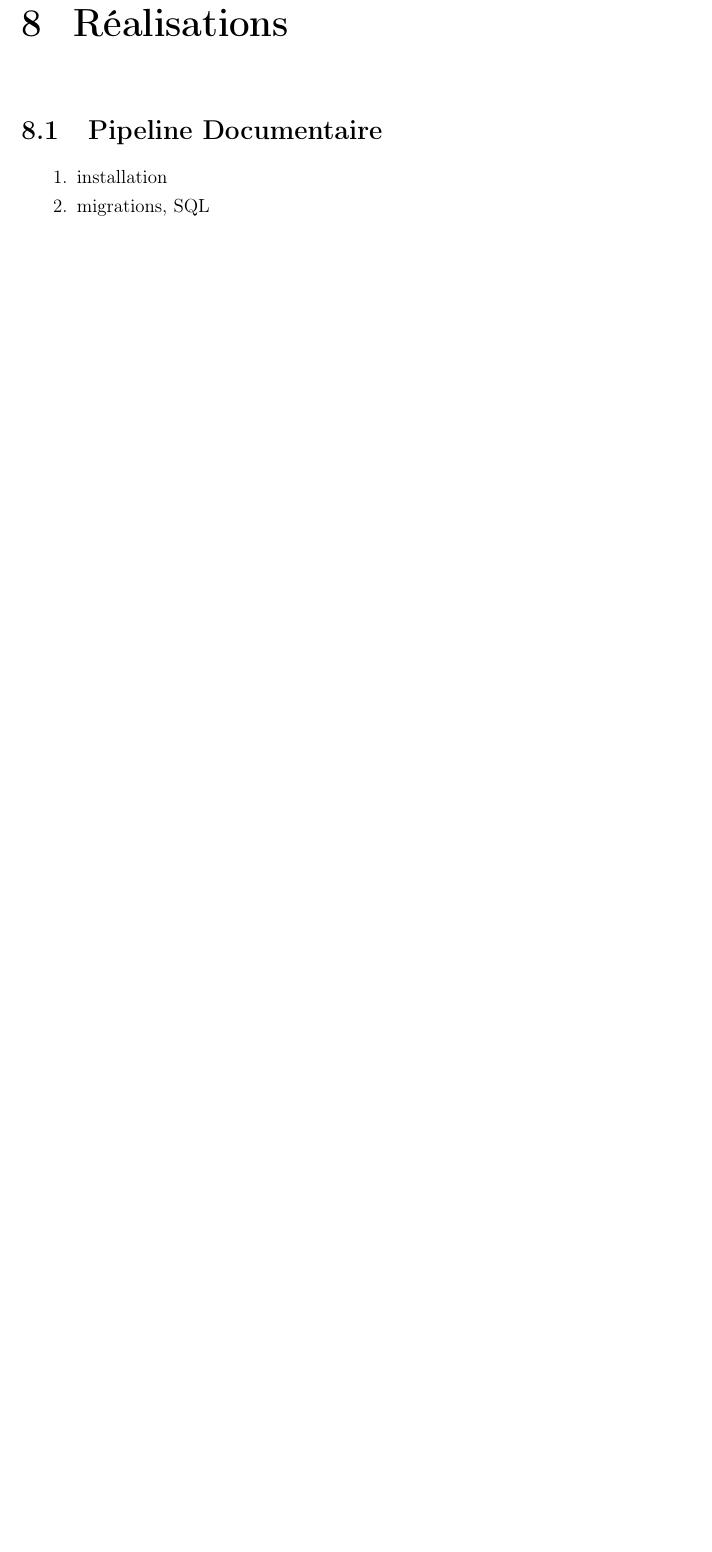
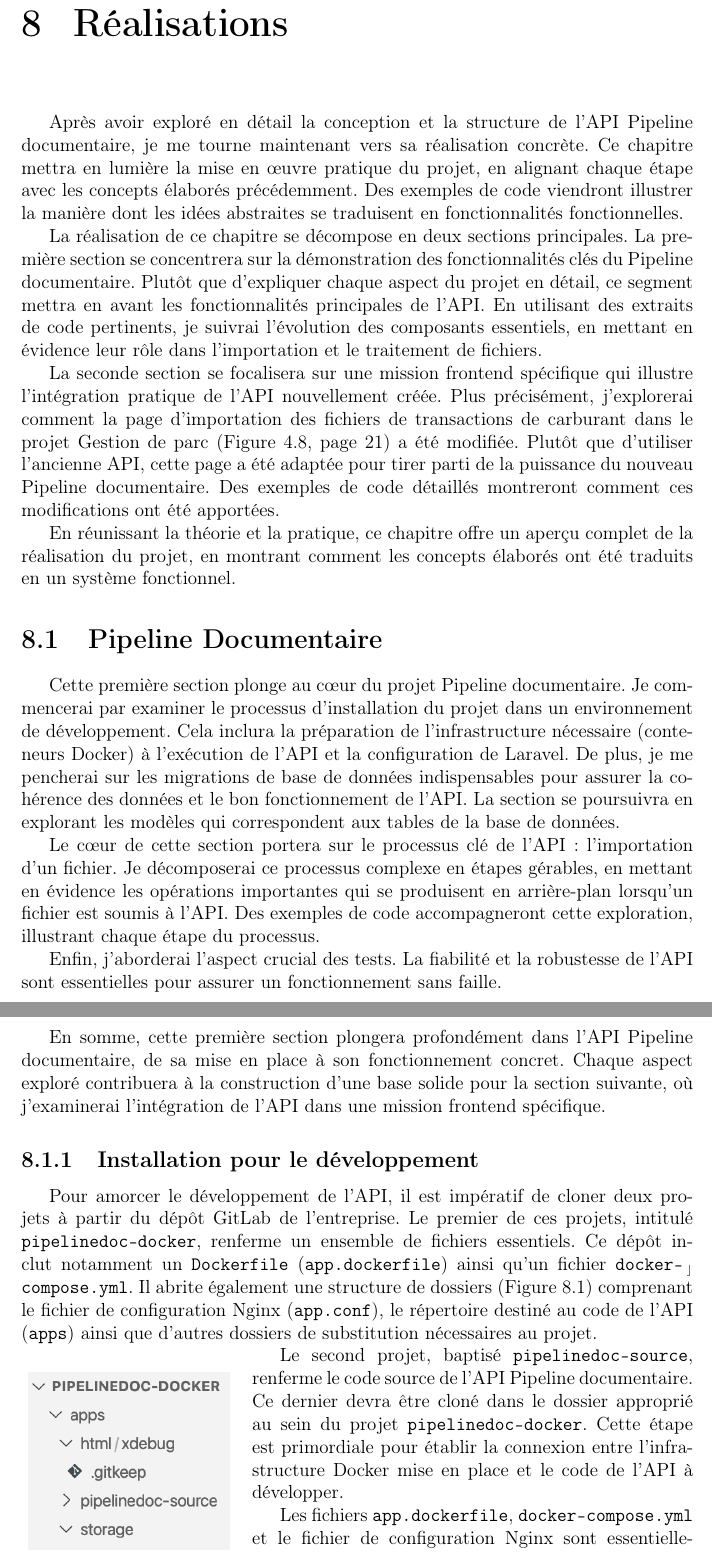
Before and after one commit to schcsaba/cda-dossier, a LaTeX thesis (main.tex, which reads installation-development.tex, migrations.tex, pipeline-documentaire.tex): part of page 38 of 49 before the commit and two parts of pages 38 and 39 of 51 after it, the two joined at a grey line, cut so that both start at the same text, the shorter picture padded with empty space. Compiled offline with pdfLaTeX.

Commit message:
start chapter Réalisations

```diff
--- /dev/null
+++ b/installation-development.tex
@@ -0,0 +1,3 @@
+\subsection{Installation pour le développement}
+
+Pour amorcer le développement de l'API, il est impératif de cloner deux projets à partir du dépôt GitLab de l'entreprise. Le premier de ces projets, intitulé \Verb|pipelinedoc-docker|, renferme un ensemble de fichiers essentiels. Ce dépôt inclut notamment un \Verb|Dockerfile| (\Verb|app.dockerfile|) ainsi qu'un fichier \Verb|docker-compose.yml|. Il abrite également une structure de dossiers (Figure~\ref{fig:pipelinedoc-docker-folders}) comprenant le fichier de configuration Nginx (\Verb|app.conf|), le répertoire destiné au code de l'API (\Verb|apps|) ainsi que d'autres dossiers de substitution nécessaires au projet.
@@ -0,0 +9,10 @@
+    \label{fig:pipelinedoc-docker-folders}
+\end{wrapfigure}
+
+Le second projet, baptisé \Verb|pipelinedoc-source|, renferme le code source de l'API Pipeline documentaire. Ce dernier devra être cloné dans le dossier approprié au sein du projet \Verb|pipelinedoc-docker|. Cette étape est primordiale pour établir la connexion entre l'infrastructure Docker mise en place et le code de l'API à développer.
+
+Les fichiers \Verb|app.dockerfile|, \Verb|docker-compose.yml| et le fichier de configuration Nginx sont essentiellement les mêmes que les fichiers présentés pour la production (Code source~\ref{code:dockerfile-prod}, page~\pageref{code:dockerfile-prod}; Code source~\ref{code:docker-compose-prod}, page~\pageref{code:docker-compose-prod}; Code source~\ref{code:nginx-conf-prod}, page~\pageref{code:nginx-conf-prod}). Cependant, bien qu'ils soient plus simples, ils ne contiennent pas toutes les instructions présentes dans ces fichiers.
+
+Dès que les deux projets sont clonés, les conteneurs Docker peuvent être démarrés avec la commande suivante : \Verb|docker compose up|. Ensuite, le développeur doit créer le fichier \Verb|.env| pour le projet, contenant toutes les variables environnementales nécessaires, telles que les détails des connexions à la base de données, les URL et les jetons vers d'autres services, ainsi que d'autres paramètres de configuration. L'étape suivante consiste à installer les dépendances avec la commande \Verb|composer install| et à les mettre à jour avec la commande \Verb|composer update|. Ces commandes utilisent le fichier \Verb|composer.json| pour installer et mettre à jour les dépendances répertoriées avec leurs numéros de version. Ce projet inclut non seulement des dépendances publiques, mais également des dépendances développées et maintenues par l'entreprise dans son propre dépôt privé. Ces paquets privés sont ce que l'on appelle les \foreignquote{french}{cores}, comme nous l'avons mentionné précédemment (Figure~\ref{fig:architecture}, page~\pageref{fig:architecture}; Sous-section~\ref{subsec:cores}, page~\pageref{subsec:cores}).
+
+Il reste encore trois petites étapes pour installer et démarrer complètement le projet : il faut lancer la commande \Verb|php artisan migrate:install|\footnote{Artisan est l'outil de ligne de commande intégré de Laravel, permettant d'effectuer diverses tâches liées au développement et à la gestion de projets Laravel.} pour créer la table \Verb|migrations| dans la base de données. Ensuite, il faut exécuter la commande \Verb|php artisan migrate| pour créer les tables nécessaires au projet, qui sont définies dans les fichiers de migration situés dans le dossier \Verb|database/migrations| du projet Laravel. Enfin, il faut utiliser la commande \Verb|php artisan queue:listen|\footnote{Ces commandes doivent bien sûr être exécutées dans le conteneur de l'application et à partir de son dossier racine.} pour démarrer la file d'attente de Laravel. À ce stade, le système est prêt à importer des fichiers et à exécuter ses autres fonctionnalités. Dans les lignes qui suivent, j'examinerai un peu plus en détail les fichiers de migration qui définissent la structure des tables de la base de données nécessaires au projet.
--- /dev/null
+++ b/migrations.tex
@@ -0,0 +1 @@
+\subsection{Migrations de la base de données}
--- /dev/null
+++ b/pipeline-documentaire.tex
@@ -0,0 +1,12 @@
+\section{Pipeline Documentaire}\label{sec:pipeline-documentaire}
+
+Cette première section plonge au cœur du projet Pipeline documentaire. Je commencerai par examiner le processus d'installation du projet dans un environnement de développement. Cela inclura la préparation de l'infrastructure nécessaire (conteneurs Docker) à l'exécution de l'API et la configuration de Laravel. De plus, je me pencherai sur les migrations de base de données indispensables pour assurer la cohérence des données et le bon fonctionnement de l'API. La section se poursuivra en explorant les modèles qui correspondent aux tables de la base de données.
+
+Le cœur de cette section portera sur le processus clé de l'API : l'importation d'un fichier. Je décomposerai ce processus complexe en étapes gérables, en mettant en évidence les opérations importantes qui se produisent en arrière-plan lorsqu'un fichier est soumis à l'API. Des exemples de code accompagneront cette exploration, illustrant chaque étape du processus.
+
+Enfin, j'aborderai l'aspect crucial des tests. La fiabilité et la robustesse de l'API sont essentielles pour assurer un fonctionnement sans faille.
+
+En somme, cette première section plongera profondément dans l'API Pipeline documentaire, de sa mise en place à son fonctionnement concret. Chaque aspect exploré contribuera à la construction d'une base solide pour la section suivante, où j'examinerai l'intégration de l'API dans une mission frontend spécifique.
+
+\input{installation-development}
+\input{migrations}
--- a/realisations.tex
+++ b/realisations.tex
@@ -1,10 +1,16 @@
 \chapter{Réalisations}\label{ch:realisations}
 
-\section{Pipeline Documentaire}
+Après avoir exploré en détail la conception et la structure de l'API Pipeline documentaire, je me tourne maintenant vers sa réalisation concrète. Ce chapitre mettra en lumière la mise en œuvre pratique du projet, en alignant chaque étape avec les concepts élaborés précédemment. Des exemples de code viendront illustrer la manière dont les idées abstraites se traduisent en fonctionnalités fonctionnelles.
+
+La réalisation de ce chapitre se décompose en deux sections principales. La première section se concentrera sur la démonstration des fonctionnalités clés du Pipeline documentaire. Plutôt que d'expliquer chaque aspect du projet en détail, ce segment mettra en avant les fonctionnalités principales de l'API. En utilisant des extraits de code pertinents, je suivrai l'évolution des composants essentiels, en mettant en évidence leur rôle dans l'importation et le traitement de fichiers.
+
+La seconde section se focalisera sur une mission frontend spécifique qui illustre l'intégration pratique de l'API nouvellement créée. Plus précisément, j'explorerai comment la page d'importation des fichiers de transactions de carburant dans le projet Gestion de parc (Figure~\ref{fig:architecture}, page~\pageref{fig:architecture}) a été modifiée. Plutôt que d'utiliser l'ancienne API, cette page a été adaptée pour tirer parti de la puissance du nouveau Pipeline documentaire. Des exemples de code détaillés montreront comment ces modifications ont été apportées.
+
+En réunissant la théorie et la pratique, ce chapitre offre un aperçu complet de la réalisation du projet, en montrant comment les concepts élaborés ont été traduits en un système fonctionnel.
+
+\input{pipeline-documentaire}
 
 \begin{enumerate}
-    \item installation
-    \item migrations, SQL
     \item modèles
     \item POST
           \begin{enumerate}
```
Also changed, not shown: ci-cd.tex (+1 -1 lines), test1.tex (+1 -0 lines), test2.tex (+1 -0 lines), img/pipelinedoc-docker-folders.png (added), installation-development.tex (5 more changed lines), realisations.tex (1 more changed lines), 2 other files.
